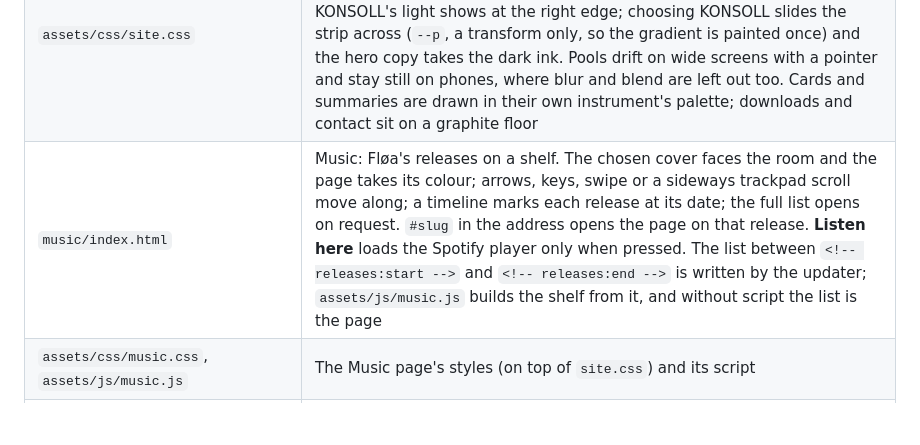
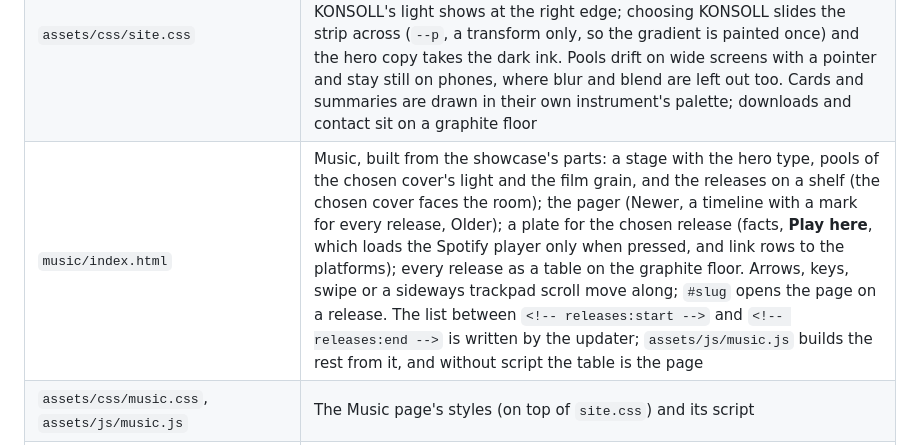
Before and after one commit to floamusic/floamusic.github.io, a Markdown page: README.md, the part around the change. Drawn GitHub-style; blank space fills up the shorter version.

Commit message:
README: the Music page as it is now
Co-Authored-By: Claude Opus 5.5 <noreply@anthropic.com>

```diff
--- a/README.md
+++ b/README.md
@@ -7,7 +7,7 @@ Live (once published): <https://floamusic.github.io/>
 | --- | --- |
 | `index.html` | The showcase: two equal instrument cards (whole card opens the instrument's site). The page opens on FLOATING. With a pointer, hover or focus picks an instrument: its summary shows below and the stage turns to its world (the choice stays). On phones, touch screens and windows up to 960px the cards swipe sideways, each with its own summary, and a pager names them; the stage follows the swipe. Downloads table; support and contact |
 | `assets/css/site.css` | Single stylesheet. Behind the cards, the two worlds lie side by side on one strip twice the stage's width: FLOATING's black and ember, graphite between, KONSOLL's light stone and module colours. In FLOATING's world KONSOLL's light shows at the right edge; choosing KONSOLL slides the strip across (`--p`, a transform only, so the gradient is painted once) and the hero copy takes the dark ink. Pools drift on wide screens with a pointer and stay still on phones, where blur and blend are left out too. Cards and summaries are drawn in their own instrument's palette; downloads and contact sit on a graphite floor |
-| `music/index.html` | Music: Fløa's releases on a shelf. The chosen cover faces the room and the page takes its colour; arrows, keys, swipe or a sideways trackpad scroll move along; a timeline marks each release at its date; the full list opens on request. `#slug` in the address opens the page on that release. **Listen here** loads the Spotify player only when pressed. The list between `<!-- releases:start -->` and `<!-- releases:end -->` is written by the updater; `assets/js/music.js` builds the shelf from it, and without script the list is the page |
+| `music/index.html` | Music, built from the showcase's parts: a stage with the hero type, pools of the chosen cover's light and the film grain, and the releases on a shelf (the chosen cover faces the room); the pager (Newer, a timeline with a mark for every release, Older); a plate for the chosen release (facts, **Play here**, which loads the Spotify player only when pressed, and link rows to the platforms); every release as a table on the graphite floor. Arrows, keys, swipe or a sideways trackpad scroll move along; `#slug` opens the page on a release. The list between `<!-- releases:start -->` and `<!-- releases:end -->` is written by the updater; `assets/js/music.js` builds the rest from it, and without script the table is the page |
 | `assets/css/music.css`, `assets/js/music.js` | The Music page's styles (on top of `site.css`) and its script |
 | `assets/data/releases.json` | Every release with its barcode, date, label, other artists, links and cover colours; the updater's state |
 | `assets/img/music/` | Covers, 760 px for the shelf and 120 px for the list, made from the originals and never enlarged |
```
